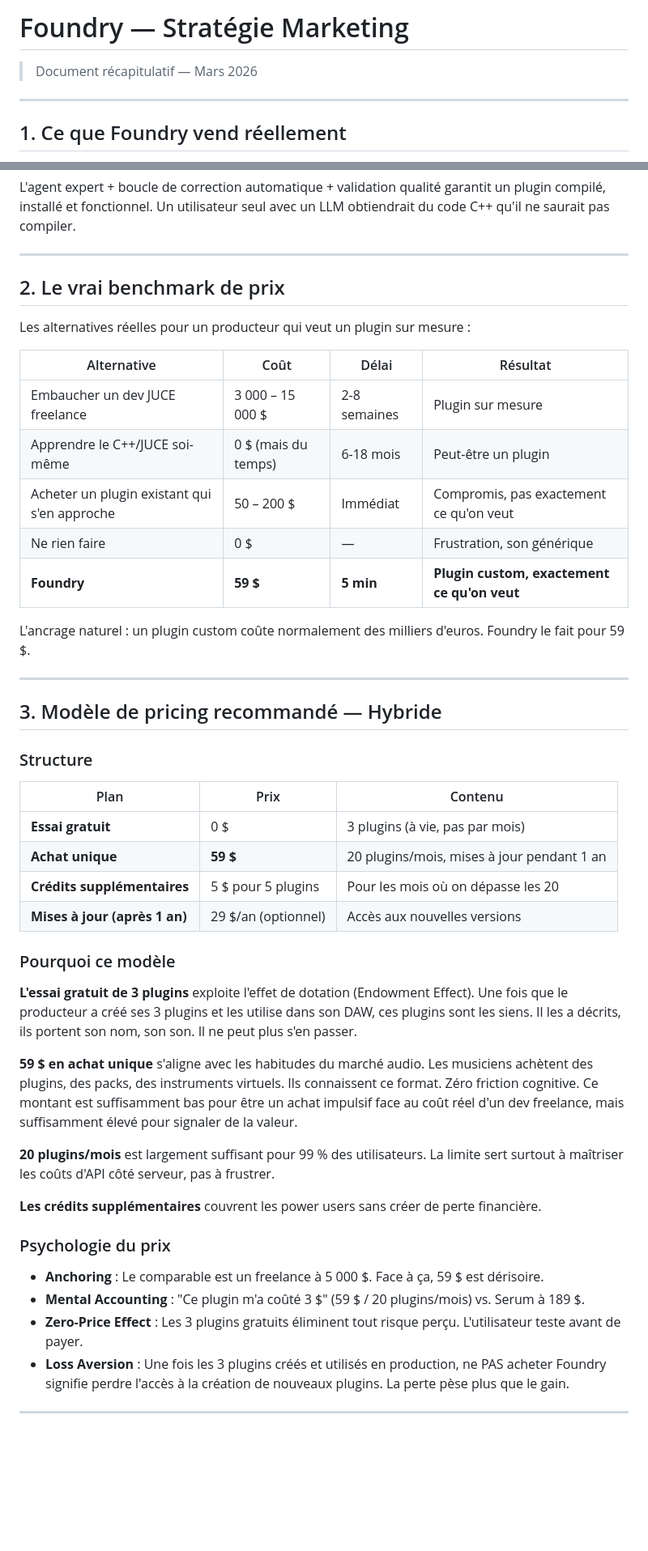
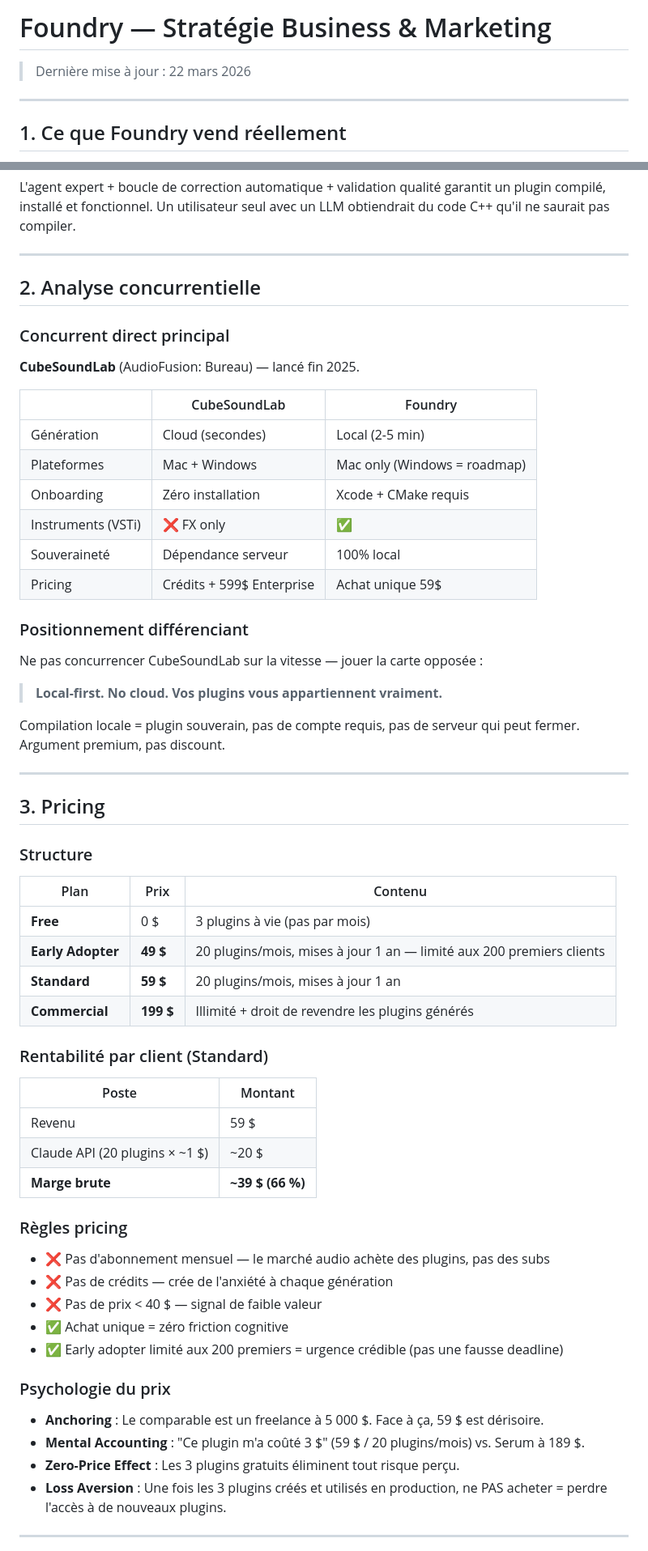
Before and after one commit to theodaguier/foundry, a Markdown page: docs/marketing-strategy.md, 2 parts joined by grey strips. Shown at 81% size. GitHub-like rendering; blank space fills up the shorter version.

Commit message:
docs: update business strategy with competitive analysis, pricing, and roadmap (March 2026)

```diff
--- a/docs/marketing-strategy.md
+++ b/docs/marketing-strategy.md
@@ -1,6 +1,6 @@
-# Foundry — Stratégie Marketing
+# Foundry — Stratégie Business & Marketing
 
-> Document récapitulatif — Mars 2026
+> Dernière mise à jour : 22 mars 2026
 
 ---
 
@@ -29,49 +29,64 @@ L'agent expert + boucle de correction automatique + validation qualité garantit
 
 ---
 
-## 2. Le vrai benchmark de prix
+## 2. Analyse concurrentielle
 
-Les alternatives réelles pour un producteur qui veut un plugin sur mesure :
+### Concurrent direct principal
 
-| Alternative | Coût | Délai | Résultat |
-|---|---|---|---|
-| Embaucher un dev JUCE freelance | 3 000 – 15 000 $ | 2-8 semaines | Plugin sur mesure |
-| Apprendre le C++/JUCE soi-même | 0 $ (mais du temps) | 6-18 mois | Peut-être un plugin |
-| Acheter un plugin existant qui s'en approche | 50 – 200 $ | Immédiat | Compromis, pas exactement ce qu'on veut |
-| Ne rien faire | 0 $ | — | Frustration, son générique |
-| **Foundry** | **59 $** | **5 min** | **Plugin custom, exactement ce qu'on veut** |
+**CubeSoundLab** (AudioFusion: Bureau) — lancé fin 2025.
 
-L'ancrage naturel : un plugin custom coûte normalement des milliers d'euros. Foundry le fait pour 59 $.
+| | CubeSoundLab | Foundry |
+|---|---|---|
+| Génération | Cloud (secondes) | Local (2-5 min) |
+| Plateformes | Mac + Windows | Mac only (Windows = roadmap) |
+| Onboarding | Zéro installation | Xcode + CMake requis |
+| Instruments (VSTi) | ❌ FX only | ✅ |
+| Souveraineté | Dépendance serveur | 100% local |
+| Pricing | Crédits + 599$ Enterprise | Achat unique 59$ |
+
+### Positionnement différenciant
+
+Ne pas concurrencer CubeSoundLab sur la vitesse — jouer la carte opposée :
+
+> **Local-first. No cloud. Vos plugins vous appartiennent vraiment.**
+
+Compilation locale = plugin souverain, pas de compte requis, pas de serveur qui peut fermer. Argument premium, pas discount.
 
 ---
 
-## 3. Modèle de pricing recommandé — Hybride
+## 3. Pricing
 
 ### Structure
 
 | Plan | Prix | Contenu |
 |---|---|---|
-| **Essai gratuit** | 0 $ | 3 plugins (à vie, pas par mois) |
-| **Achat unique** | **59 $** | 20 plugins/mois, mises à jour pendant 1 an |
-| **Crédits supplémentaires** | 5 $ pour 5 plugins | Pour les mois où on dépasse les 20 |
-| **Mises à jour (après 1 an)** | 29 $/an (optionnel) | Accès aux nouvelles versions |
+| **Free** | 0 $ | 3 plugins à vie (pas par mois) |
+| **Early Adopter** | **49 $** | 20 plugins/mois, mises à jour 1 an — limité aux 200 premiers clients |
+| **Standard** | **59 $** | 20 plugins/mois, mises à jour 1 an |
+| **Commercial** | **199 $** | Illimité + droit de revendre les plugins générés |
 
-### Pourquoi ce modèle
+### Rentabilité par client (Standard)
 
-**L'essai gratuit de 3 plugins** exploite l'effet de dotation (Endowment Effect). Une fois que le producteur a créé ses 3 plugins et les utilise dans son DAW, ces plugins sont les siens. Il les a décrits, ils portent son nom, son son. Il ne peut plus s'en passer.
+| Poste | Montant |
+|---|---|
+| Revenu | 59 $ |
+| Claude API (20 plugins × ~1 $) | ~20 $ |
+| **Marge brute** | **~39 $ (66 %)** |
 
-**59 $ en achat unique** s'aligne avec les habitudes du marché audio. Les musiciens achètent des plugins, des packs, des instruments virtuels. Ils connaissent ce format. Zéro friction cognitive. Ce montant est suffisamment bas pour être un achat impulsif face au coût réel d'un dev freelance, mais suffisamment élevé pour signaler de la valeur.
+### Règles pricing
 
-**20 plugins/mois** est largement suffisant pour 99 % des utilisateurs. La limite sert surtout à maîtriser les coûts d'API côté serveur, pas à frustrer.
-
-**Les crédits supplémentaires** couvrent les power users sans créer de perte financière.
+- ❌ Pas d'abonnement mensuel — le marché audio achète des plugins, pas des subs
+- ❌ Pas de crédits — crée de l'anxiété à chaque génération
+- ❌ Pas de prix < 40 $ — signal de faible valeur
+- ✅ Achat unique = zéro friction cognitive
+- ✅ Early adopter limité aux 200 premiers = urgence crédible (pas une fausse deadline)
 
 ### Psychologie du prix
 
 - **Anchoring** : Le comparable est un freelance à 5 000 $. Face à ça, 59 $ est dérisoire.
 - **Mental Accounting** : "Ce plugin m'a coûté 3 $" (59 $ / 20 plugins/mois) vs. Serum à 189 $.
-- **Zero-Price Effect** : Les 3 plugins gratuits éliminent tout risque perçu. L'utilisateur teste avant de payer.
-- **Loss Aversion** : Une fois les 3 plugins créés et utilisés en production, ne PAS acheter Foundry signifie perdre l'accès à la création de nouveaux plugins. La perte pèse plus que le gain.
+- **Zero-Price Effect** : Les 3 plugins gratuits éliminent tout risque perçu.
+- **Loss Aversion** : Une fois les 3 plugins créés et utilisés en production, ne PAS acheter = perdre l'accès à de nouveaux plugins.
 
 ---
 
```
Also changed, not shown: other parts of docs/marketing-strategy.md (+72 -81 lines).
